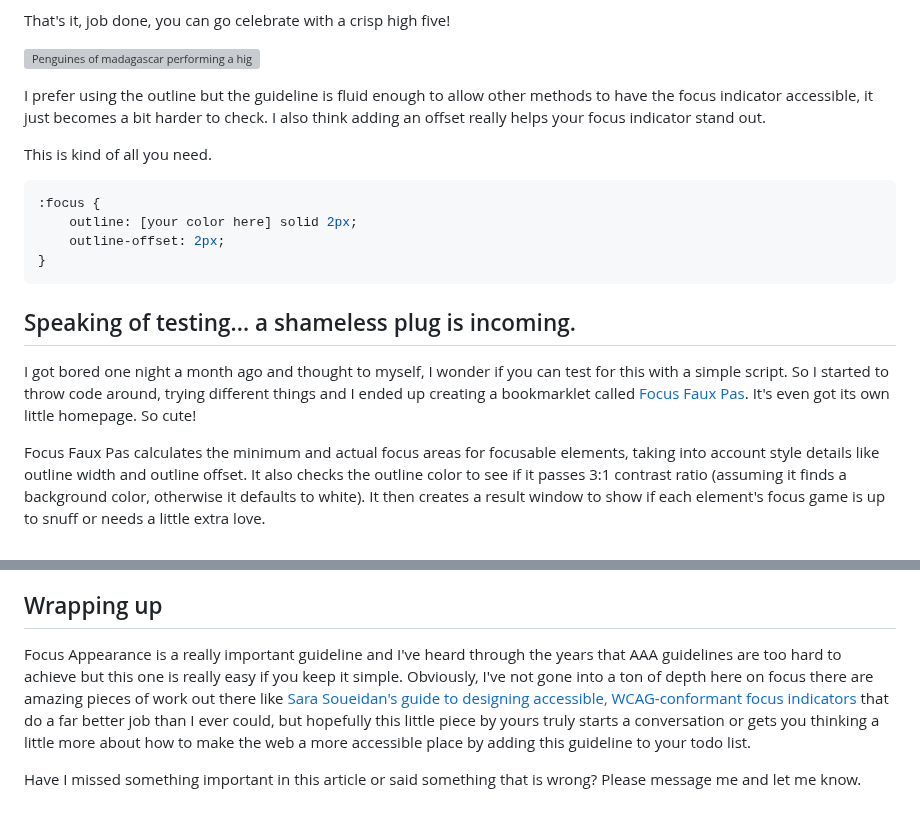
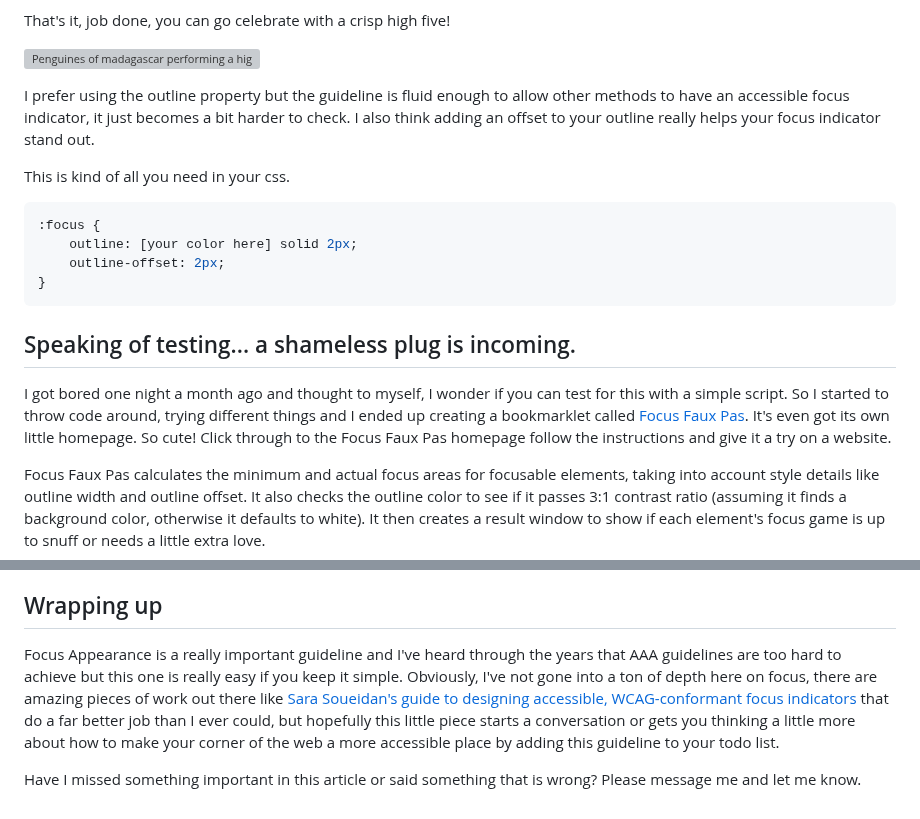
Before and after one commit to seanelliott86/personal-site, a Markdown page: src/blog/2024-05-16-is-your-focus-appearance-accessible.md, 2 parts joined by grey strips. Rendered like a GitHub page; grey boxes are pictures that could not be loaded.

Commit message:
Update Blog “2024-05-16-is-your-focus-appearance-accessible”

````diff
--- a/src/blog/2024-05-16-is-your-focus-appearance-accessible.md
+++ b/src/blog/2024-05-16-is-your-focus-appearance-accessible.md
@@ -39,9 +39,9 @@ That's it, job done, you can go celebrate with a crisp high five!
 
 ![Penguines of madagascar performing a high one](/assets/blog/1687520159124.gif)
 
-I prefer using the outline but the guideline is fluid enough to allow other methods to have the focus indicator accessible, it just becomes a bit harder to check. I also think adding an offset really helps your focus indicator stand out.
+I prefer using the outline property but the guideline is fluid enough to allow other methods to have an accessible focus indicator, it just becomes a bit harder to check. I also think adding an offset to your outline really helps your focus indicator stand out.
 
-This is kind of all you need.
+This is kind of all you need in your css.
 
 ```css
 :focus {
@@ -52,7 +52,7 @@ This is kind of all you need.
 
 ## Speaking of testing... a shameless plug is incoming.
 
-I got bored one night a month ago and thought to myself, I wonder if you can test for this with a simple script. So I started to throw code around, trying different things and I ended up creating a bookmarklet called [Focus Faux Pas](https://seanelliott86.github.io/focus-faux-pas/). It's even got its own little homepage. So cute!
+I got bored one night a month ago and thought to myself, I wonder if you can test for this with a simple script. So I started to throw code around, trying different things and I ended up creating a bookmarklet called [Focus Faux Pas](https://seanelliott86.github.io/focus-faux-pas/). It's even got its own little homepage. So cute! Click through to the Focus Faux Pas homepage follow the instructions and give it a try on a website.
 
 Focus Faux Pas calculates the minimum and actual focus areas for focusable elements, taking into account style details like outline width and outline offset. It also checks the outline color to see if it passes 3:1 contrast ratio (assuming it finds a background color, otherwise it defaults to white). It then creates a result window to show if each element's focus game is up to snuff or needs a little extra love.
 
@@ -66,6 +66,6 @@ I'm sure what I've created is going well above and beyond a bookmarklet but it w
 
 ## Wrapping up
 
-Focus Appearance is a really important guideline and I've heard through the years that AAA guidelines are too hard to achieve but this one is really easy if you keep it simple. Obviously, I've not gone into a ton of depth here on focus there are amazing pieces of work out there like [Sara Soueidan's guide to designing accessible, WCAG-conformant focus indicators](https://www.sarasoueidan.com/blog/focus-indicators/) that do a far better job than I ever could, but hopefully this little piece by yours truly starts a conversation or gets you thinking a little more about how to make the web a more accessible place by adding this guideline to your todo list.
+Focus Appearance is a really important guideline and I've heard through the years that AAA guidelines are too hard to achieve but this one is really easy if you keep it simple. Obviously, I've not gone into a ton of depth here on focus, there are amazing pieces of work out there like [Sara Soueidan's guide to designing accessible, WCAG-conformant focus indicators](https://www.sarasoueidan.com/blog/focus-indicators/) that do a far better job than I ever could, but hopefully this little piece starts a conversation or gets you thinking a little more about how to make your corner of the web a more accessible place by adding this guideline to your todo list.
 
 Have I missed something important in this article or said something that is wrong? Please message me and let me know.
````
